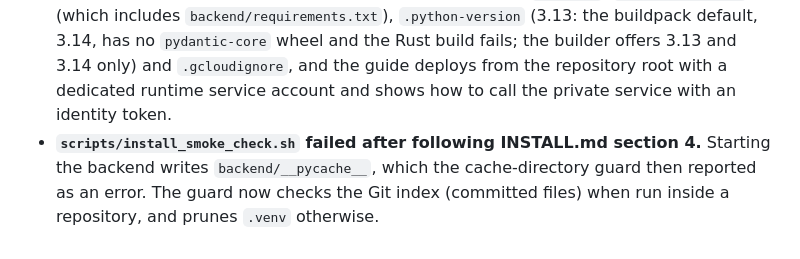
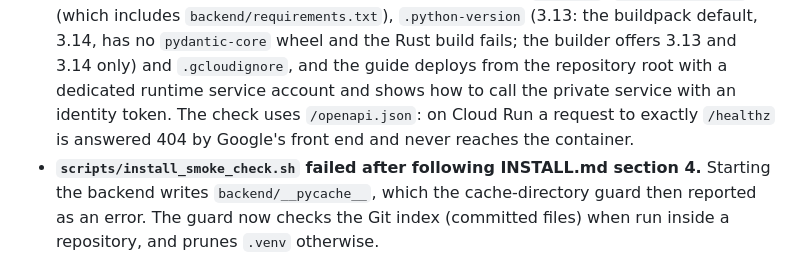
Before and after one commit to wacasg/waca-path, a Markdown page: CHANGELOG.md, the part around the change. Drawn GitHub-style.

```diff
--- a/CHANGELOG.md
+++ b/CHANGELOG.md
@@ -26,7 +26,9 @@ This project adheres to [Semantic Versioning](https://semver.org/).
   offers 3.13 and 3.14 only) and
   `.gcloudignore`, and the guide deploys from
   the repository root with a dedicated runtime service account and shows how to
-  call the private service with an identity token.
+  call the private service with an identity token. The check uses
+  `/openapi.json`: on Cloud Run a request to exactly `/healthz` is answered
+  404 by Google's front end and never reaches the container.
 - **`scripts/install_smoke_check.sh` failed after following INSTALL.md
   section 4.** Starting the backend writes `backend/__pycache__`, which the
   cache-directory guard then reported as an error. The guard now checks the Git
```
Also changed, not shown: INSTALL.md (+13 -4 lines).
